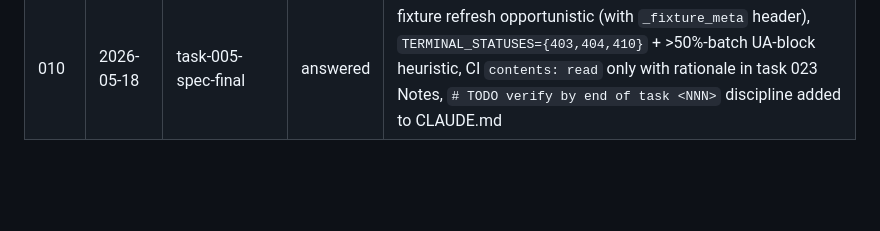
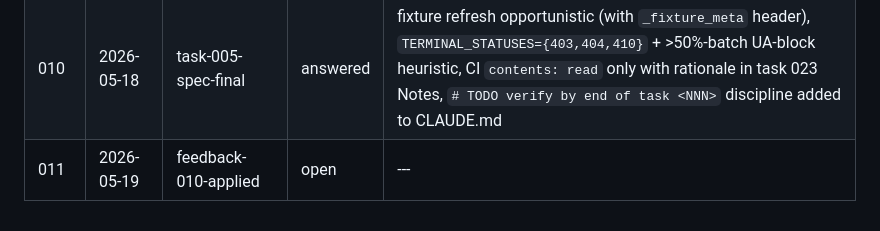
Before and after one commit to peeeev/apfun, a Markdown page: docs/orchestrator/INDEX.md, the part around the change. GitHub-like rendering; blank space fills up the shorter version.

```diff
--- a/docs/orchestrator/INDEX.md
+++ b/docs/orchestrator/INDEX.md
@@ -14,3 +14,4 @@ See `CLAUDE.md` → "Orchestrator Pattern (External Review)" for the workflow.
 | 008 | 2026-05-18 | synthetic-fixture-guard   | answered | proceed against red gate (option b), Reddit username must fail-loud at startup, per-source rate-limit buckets (source-agnostic `TokenBucket` in `apfun/sourcing/_rate_limit.py`), new `# heuristic YYYY-MM-DD — <rationale>` annotation form for judgment-derived constants; CLAUDE.md convention + Tests workflow updated |
 | 009 | 2026-05-18 | pre-task-005-ready        | answered | open `docs/tasks/023-github-actions-ci.md` (CI sequenced between Phase E and F), new "Contract tests for external schemas" convention (sibling to verify-constants), bake `sources.consecutive_failures` + three-strikes auto-disable into task 005, capture-but-tag deleted Reddit content |
 | 010 | 2026-05-18 | task-005-spec-final       | answered | fixture refresh opportunistic (with `_fixture_meta` header), `TERMINAL_STATUSES={403,404,410}` + >50%-batch UA-block heuristic, CI `contents: read` only with rationale in task 023 Notes, `# TODO verify by end of task <NNN>` discipline added to CLAUDE.md |
+| 011 | 2026-05-19 | feedback-010-applied      | open     | ---                                                                                                                                                                                                                          |
```
Also changed, not shown: docs/orchestrator/011-feedback-010-applied.md (added, +58 -0 lines).
